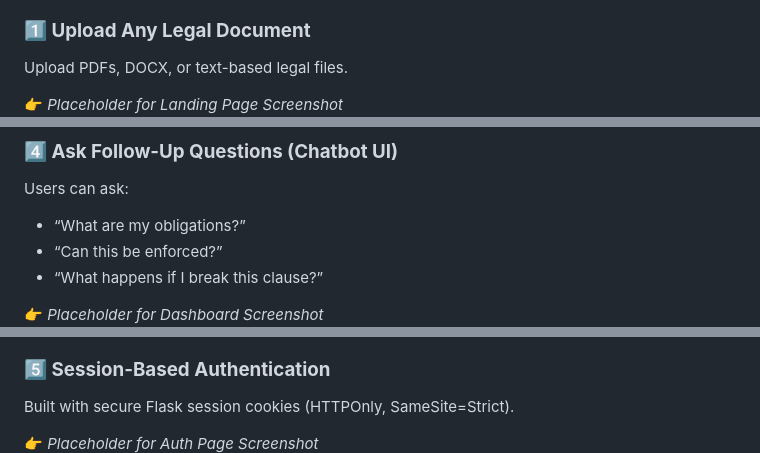
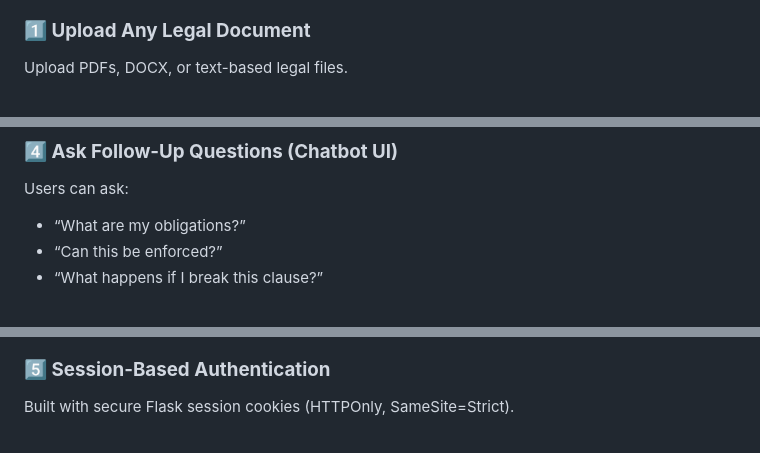
Before and after one commit to Lecon-a/legal-expert-system, a Markdown page: README.md, 3 parts joined by grey strips. Drawn GitHub-style.

```diff
--- a/README.md
+++ b/README.md
@@ -27,7 +27,6 @@ The platform uses **advanced RAG (Retrieval-Augmented Generation)** with **LLaMA
 ### **1️⃣ Upload Any Legal Document**
 Upload PDFs, DOCX, or text-based legal files.
 
-👉 _Placeholder for Landing Page Screenshot_
 ![Landing Page Banner](./images/landingpage1.png)
 ![How?](./images/landingpage2.png)
 ![Footer](./images/landingpage13.png)
@@ -44,13 +43,11 @@ Users can ask:
 - “Can this be enforced?”
 - “What happens if I break this clause?”
 
-👉 _Placeholder for Dashboard Screenshot_
 ![Dashboard](./images/dashboard.png)
 
 ### **5️⃣ Session-Based Authentication**
 Built with secure Flask session cookies (HTTPOnly, SameSite=Strict).
 
-👉 _Placeholder for Auth Page Screenshot_
 ![Login](./images/login.png)
 
 ![Sign Up](./images/registration.png)
```
